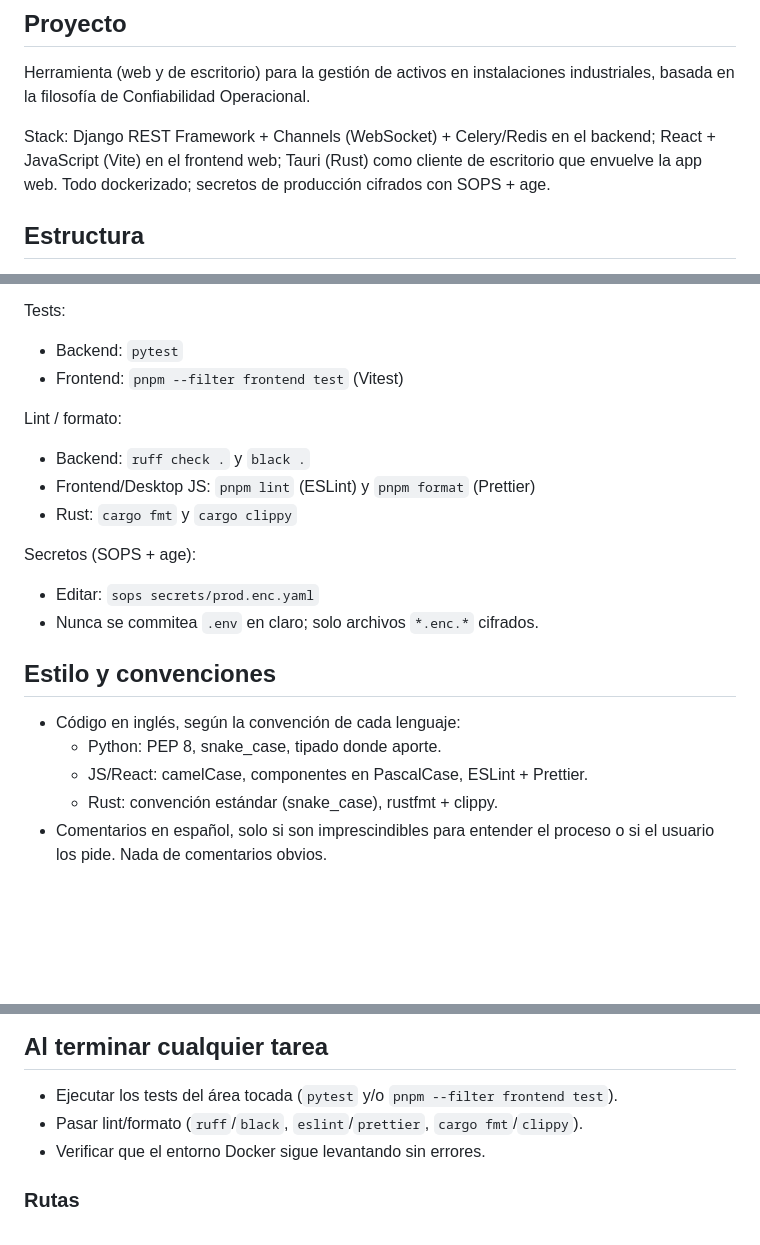
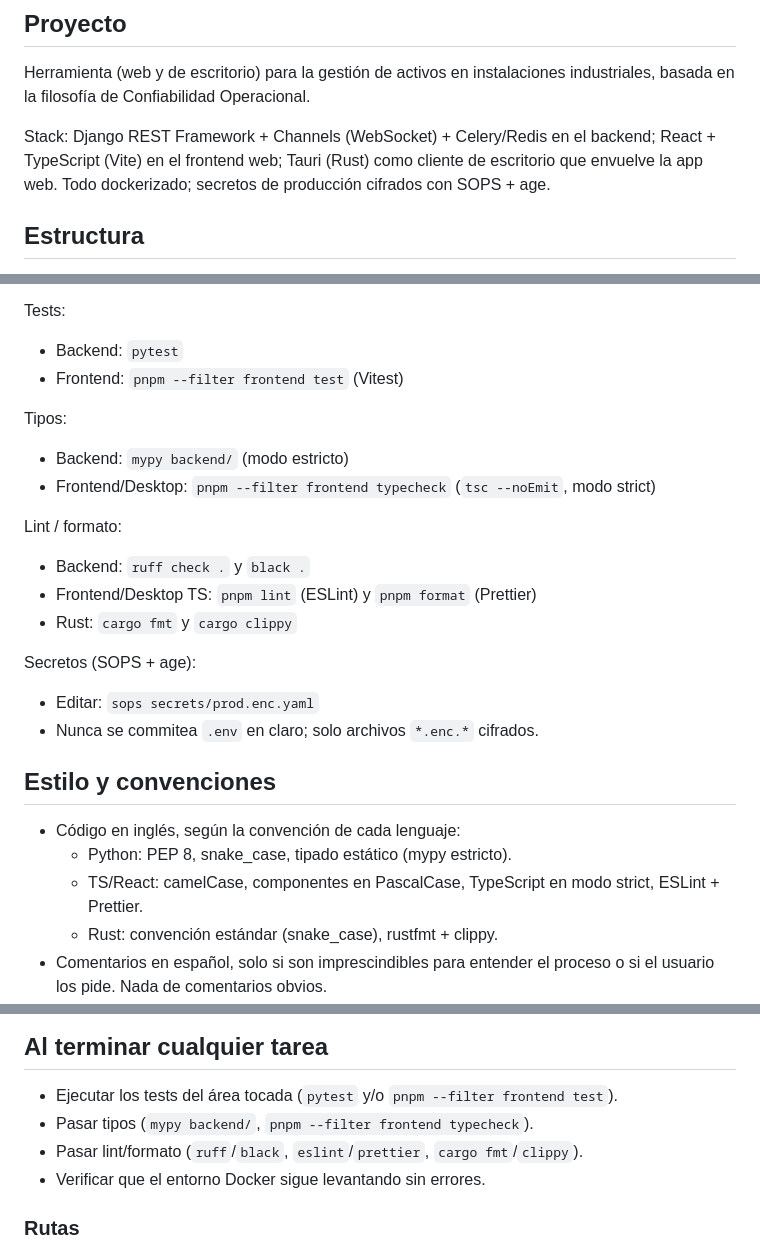
Before and after one commit to PaldacaDepartamentoAIT/Confiabilidad, a Markdown page: AGENTS.md, 3 parts joined by grey strips. GitHub-like rendering; blank space fills up the shorter version.

Commit message:
docs: aprueba constitución sdd y adopta typescript en el frontend

```diff
--- a/AGENTS.md
+++ b/AGENTS.md
@@ -5,7 +5,7 @@ Herramienta (web y de escritorio) para la gestión de activos en instalaciones
 industriales, basada en la filosofía de Confiabilidad Operacional.
 
 Stack: Django REST Framework + Channels (WebSocket) + Celery/Redis en el backend;
-React + JavaScript (Vite) en el frontend web; Tauri (Rust) como cliente de escritorio
+React + TypeScript (Vite) en el frontend web; Tauri (Rust) como cliente de escritorio
 que envuelve la app web. Todo dockerizado; secretos de producción cifrados con SOPS + age.
 
 ## Estructura
@@ -29,9 +29,13 @@ Tests:
 - Backend: `pytest`
 - Frontend: `pnpm --filter frontend test`  (Vitest)
 
+Tipos:
+- Backend: `mypy backend/`  (modo estricto)
+- Frontend/Desktop: `pnpm --filter frontend typecheck`  (`tsc --noEmit`, modo strict)
+
 Lint / formato:
 - Backend: `ruff check .` y `black .`
-- Frontend/Desktop JS: `pnpm lint` (ESLint) y `pnpm format` (Prettier)
+- Frontend/Desktop TS: `pnpm lint` (ESLint) y `pnpm format` (Prettier)
 - Rust: `cargo fmt` y `cargo clippy`
 
 Secretos (SOPS + age):
@@ -40,8 +44,8 @@ Secretos (SOPS + age):
 
 ## Estilo y convenciones
 - Código en inglés, según la convención de cada lenguaje:
-  - Python: PEP 8, snake_case, tipado donde aporte.
-  - JS/React: camelCase, componentes en PascalCase, ESLint + Prettier.
+  - Python: PEP 8, snake_case, tipado estático (mypy estricto).
+  - TS/React: camelCase, componentes en PascalCase, TypeScript en modo strict, ESLint + Prettier.
   - Rust: convención estándar (snake_case), rustfmt + clippy.
 - Comentarios en español, solo si son imprescindibles para entender el proceso
   o si el usuario los pide. Nada de comentarios obvios.
@@ -91,6 +95,7 @@ Secretos (SOPS + age):
 
 ## Al terminar cualquier tarea
 - Ejecutar los tests del área tocada (`pytest` y/o `pnpm --filter frontend test`).
+- Pasar tipos (`mypy backend/`, `pnpm --filter frontend typecheck`).
 - Pasar lint/formato (`ruff`/`black`, `eslint`/`prettier`, `cargo fmt`/`clippy`).
 - Verificar que el entorno Docker sigue levantando sin errores.
 
```
Also changed, not shown: specs/constitution.md (added, +42 -0 lines).
